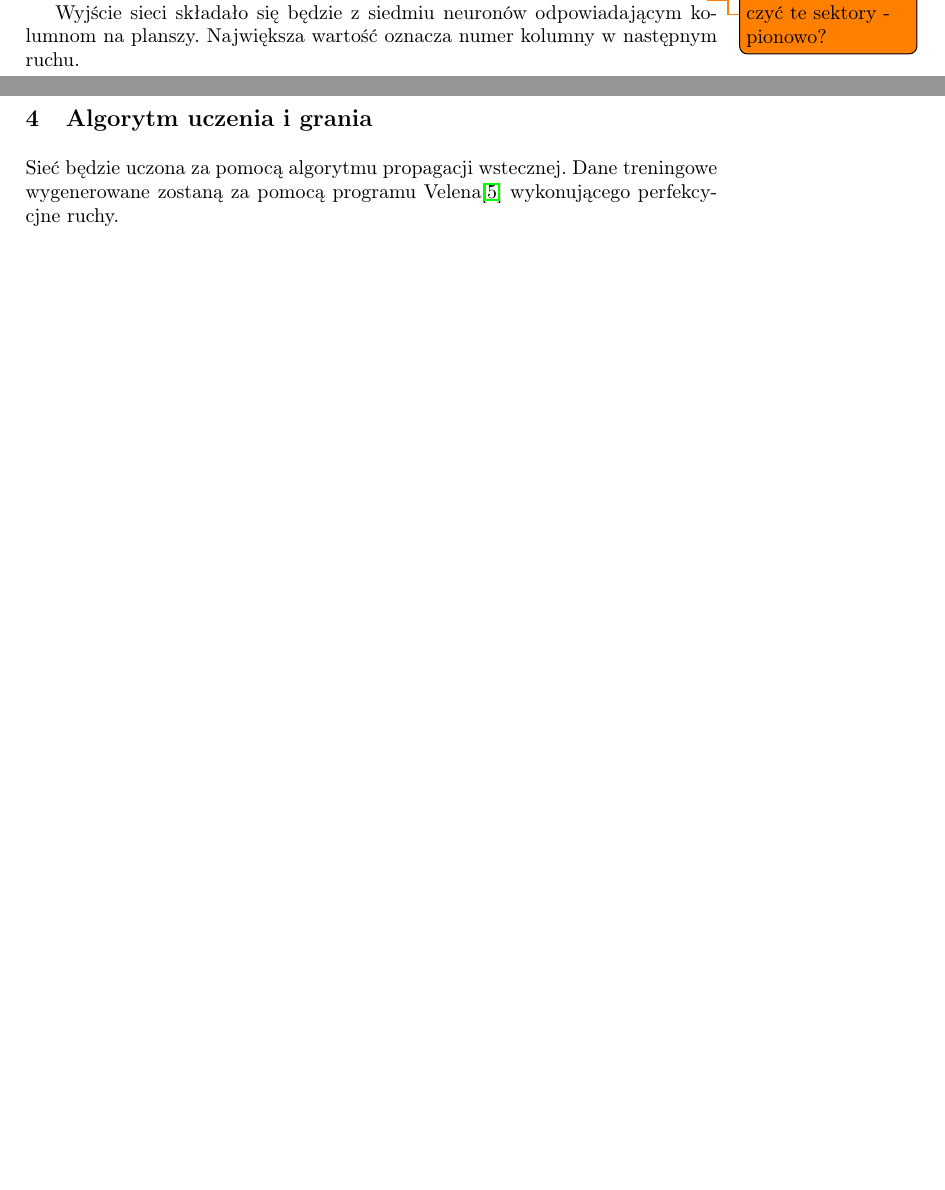
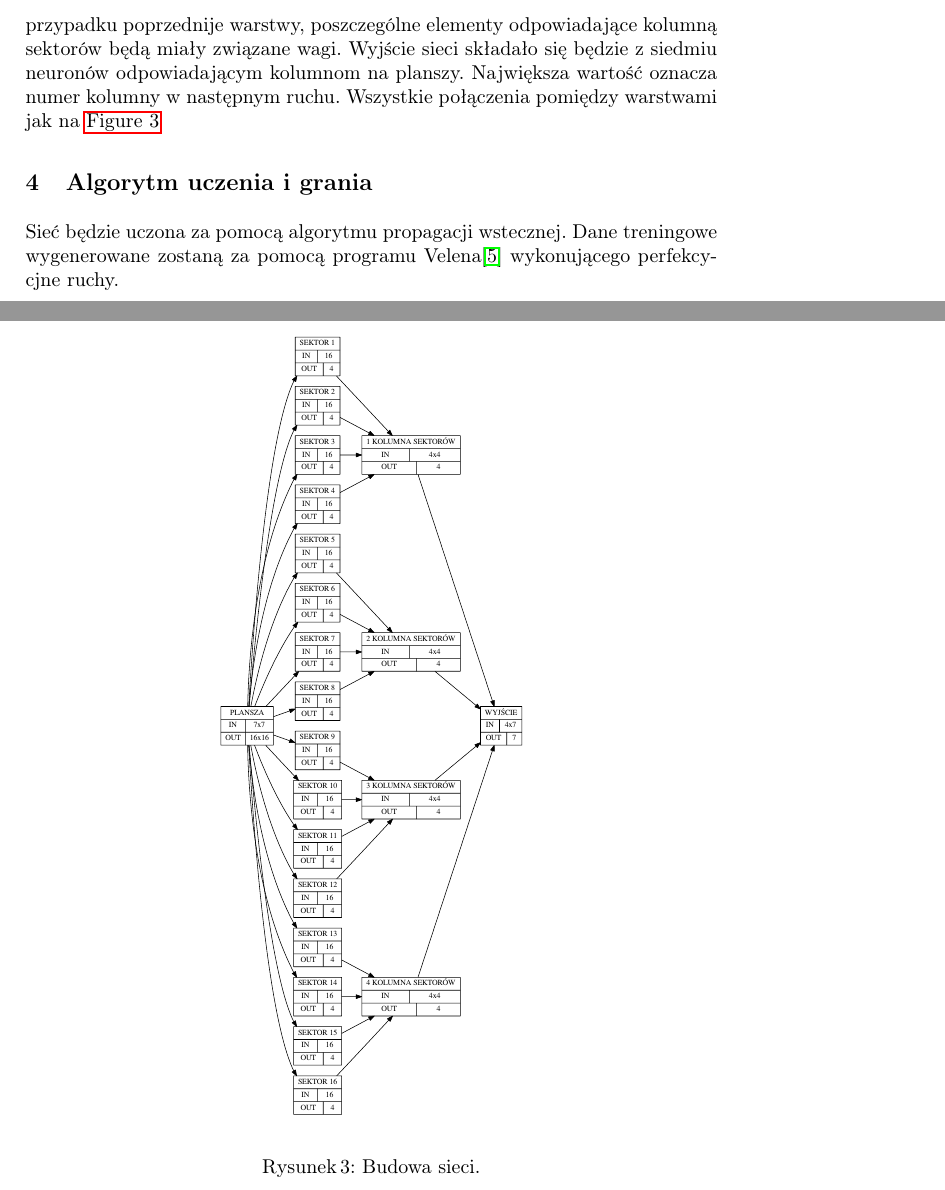
Before and after one commit to janisz/collect4, a LaTeX paper (doc/specyfikacja_wstepna.tex): two parts of pages 1 and 3 of 3 before the commit and two parts of pages 3 and 4 of 4 after it, joined at a grey line, cut at the place of the change, the shorter picture padded with empty space. Compiled offline with pdfLaTeX.

Commit message:
Add network image

```diff
--- a/doc/specyfikacja_wstepna.tex
+++ b/doc/specyfikacja_wstepna.tex
@@ -70,11 +70,17 @@ Wartości odpowiadające polom w sektorze ustawione będą kolejno jak na \autor
 \end{figure}
 
 \section{Opis sieci}
-Wejście sieci będzie składało się z 9x16 neuronów - po jednym neuronie na każde z 16 pól w każdym z 9 sektorów. Części odpowiadające kolejnym sektorom będą miały związane odpowiednie wagi (np. waga odpowiadająca polu nr 1 w sektorze I będzie związana z wagą pola nr 1 w sektorze nr III). Kolejna warstwa składała się będzie z 4x9 neuronów - po jednym na każdą kolumnę każdego z sektorów
-\todo {dodaj jak połączyć te sektory - pionowo?}
+Wejście sieci będzie składało się z $16 \times 16$ neuronów - po jednym neuronie na każde z $16$ pól w każdym z $16$ sektorów. Części odpowiadające kolejnym sektorom będą miały związane odpowiednie wagi (np. waga odpowiadająca polu nr 1 w sektorze I będzie związana z wagą pola nr 1 w sektorze nr III). Kolejna warstwa składała się będzie z $4 \times 16$ neuronów - po jednym na każdą kolumnę każdego z sektorów.
+Wyjście tej warstwy będzie złożnoe z $4 \times 4$ neuronów, odpowiadającym kolumną planszy w każdej \emph{kolumnie sektorów}. Podobnie jak w przypadku
+poprzednije warstwy, poszczególne elementy odpowiadające kolumną sektorów będą miały związane wagi.
+Wyjście sieci składało się będzie z siedmiu neuronów odpowiadającym kolumnom na planszy. Największa wartość oznacza numer kolumny w następnym ruchu.
+Wszystkie połączenia pomiędzy warstwami jak na \autoref{fig:Siec}
 
-
-Wyjście sieci składało się będzie z siedmiu neuronów odpowiadającym kolumnom na planszy. Największa wartość oznacza numer kolumny w następnym ruchu.
+\begin{figure}
+	\centering
+	\includegraphics[width=0.5\textwidth]{img/opis_sieci.pdf}	\caption{Budowa sieci.}
+	\label{fig:Siec}
+\end{figure}
 
 \section{Algorytm uczenia i grania}
 Sieć będzie uczona za pomocą algorytmu propagacji wstecznej. Dane treningowe wygenerowane zostaną za pomocą programu Velena\cite{velena} wykonującego perfekcycjne ruchy.
```
Also changed, not shown: Makefile, doc/img/opis_sieci.pdf (added), doc/specyfikacja_wstepna.tex (4 more changed lines), 1 other file.
